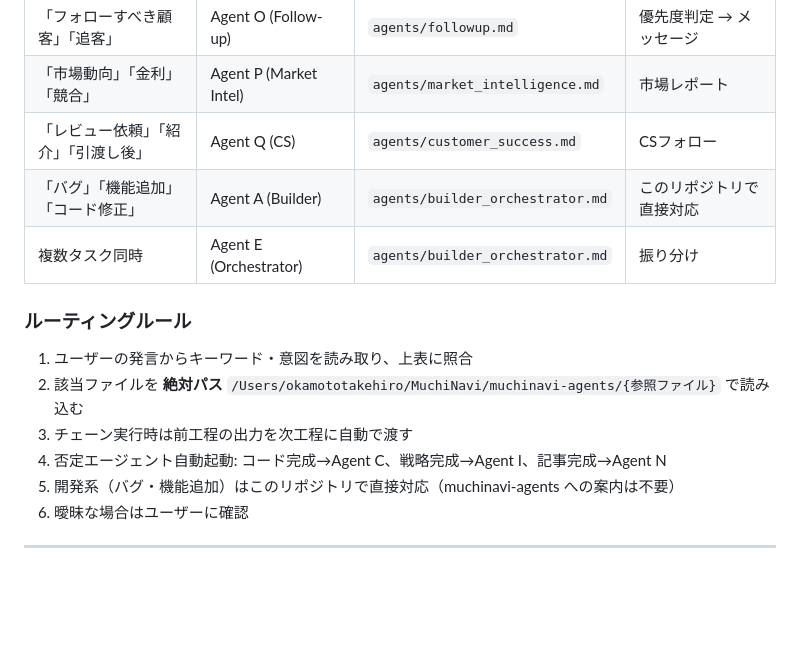
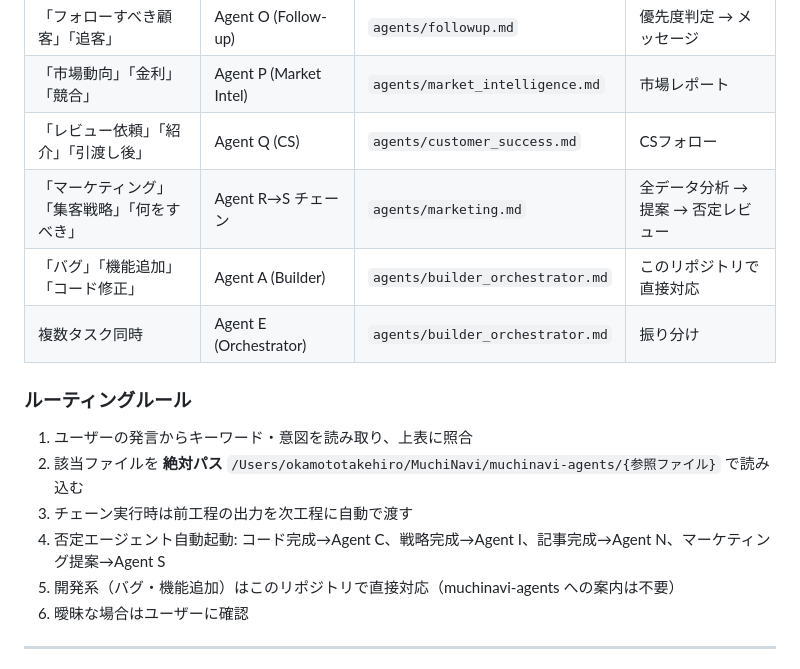
Before and after one commit to takehirookamoto-muchunavi/muchinavi, a Markdown page: CLAUDE.md, the part around the change. GitHub-like rendering; blank space fills up the shorter version.

Commit message:
CLAUDE.md: Agent R/S（マーケティング）のルーティングを追加
Co-Authored-By: Claude Opus 4.6 <noreply@anthropic.com>

```diff
--- a/CLAUDE.md
+++ b/CLAUDE.md
@@ -66,6 +66,7 @@ muchinavi/
 | 「フォローすべき顧客」「追客」 | Agent O (Follow-up) | `agents/followup.md` | 優先度判定 → メッセージ |
 | 「市場動向」「金利」「競合」 | Agent P (Market Intel) | `agents/market_intelligence.md` | 市場レポート |
 | 「レビュー依頼」「紹介」「引渡し後」 | Agent Q (CS) | `agents/customer_success.md` | CSフォロー |
+| 「マーケティング」「集客戦略」「何をすべき」 | Agent R→S チェーン | `agents/marketing.md` | 全データ分析 → 提案 → 否定レビュー |
 | 「バグ」「機能追加」「コード修正」 | Agent A (Builder) | `agents/builder_orchestrator.md` | このリポジトリで直接対応 |
 | 複数タスク同時 | Agent E (Orchestrator) | `agents/builder_orchestrator.md` | 振り分け |
 
@@ -73,7 +74,7 @@ muchinavi/
 1. ユーザーの発言からキーワード・意図を読み取り、上表に照合
 2. 該当ファイルを **絶対パス** `/Users/okamototakehiro/MuchiNavi/muchinavi-agents/{参照ファイル}` で読み込む
 3. チェーン実行時は前工程の出力を次工程に自動で渡す
-4. 否定エージェント自動起動: コード完成→Agent C、戦略完成→Agent I、記事完成→Agent N
+4. 否定エージェント自動起動: コード完成→Agent C、戦略完成→Agent I、記事完成→Agent N、マーケティング提案→Agent S
 5. 開発系（バグ・機能追加）はこのリポジトリで直接対応（muchinavi-agents への案内は不要）
 6. 曖昧な場合はユーザーに確認
 
```
